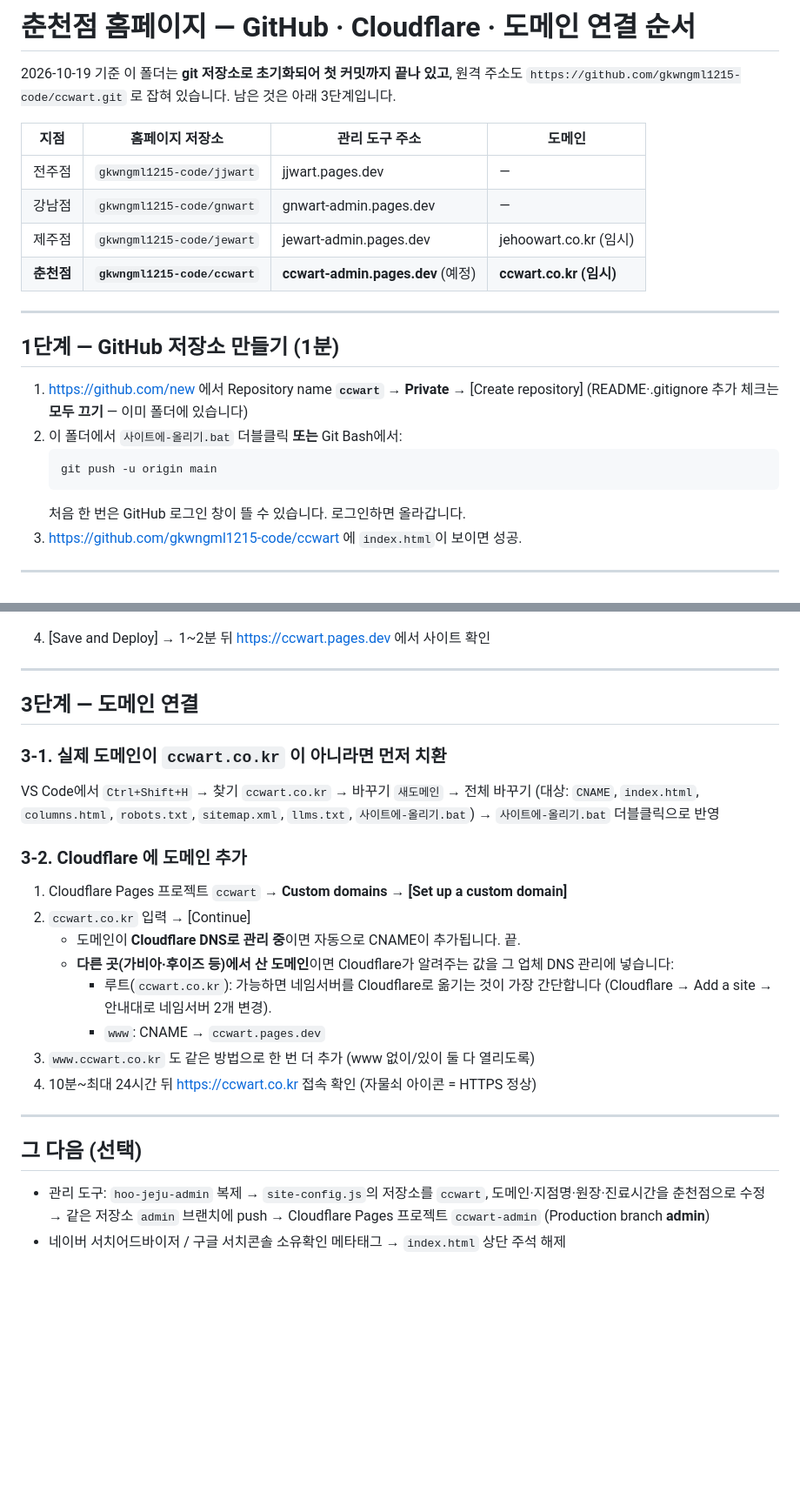
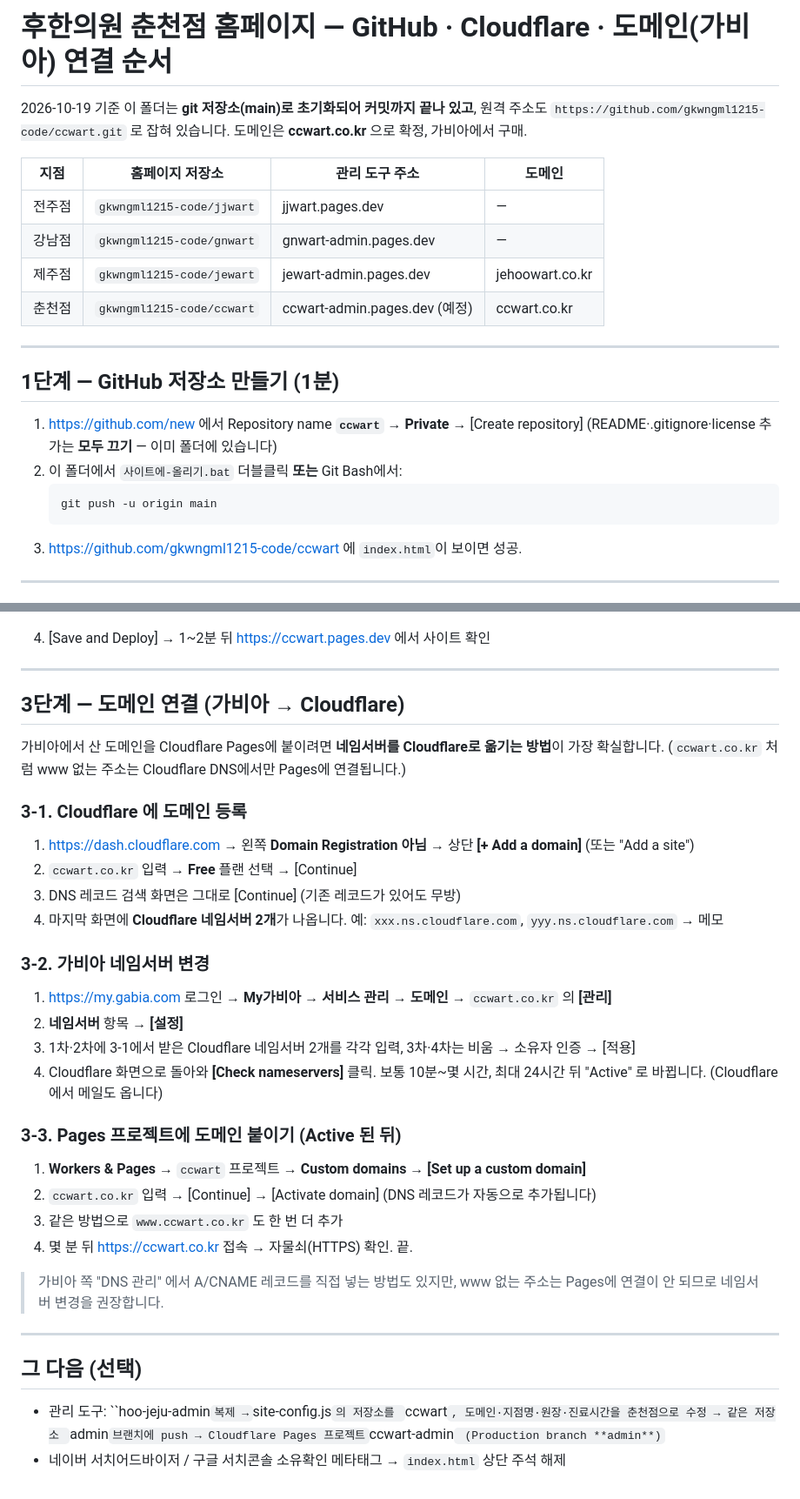
Before and after one commit to gkwngml1215-code/ccwart, a Markdown page: 도메인-깃허브-연결-순서.md, 2 parts joined by grey strips. Shown at 87% size. Rendered like a GitHub page; blank space fills up the shorter version.

````diff
--- a/도메인-깃허브-연결-순서.md
+++ b/도메인-깃허브-연결-순서.md
@@ -1,26 +1,25 @@
-# 춘천점 홈페이지 — GitHub · Cloudflare · 도메인 연결 순서
+# 후한의원 춘천점 홈페이지 — GitHub · Cloudflare · 도메인(가비아) 연결 순서
 
-2026-10-19 기준 이 폴더는 **git 저장소로 초기화되어 첫 커밋까지 끝나 있고**, 원격 주소도
-`https://github.com/gkwngml1215-code/ccwart.git` 로 잡혀 있습니다. 남은 것은 아래 3단계입니다.
+2026-10-19 기준 이 폴더는 **git 저장소(main)로 초기화되어 커밋까지 끝나 있고**, 원격 주소도
+`https://github.com/gkwngml1215-code/ccwart.git` 로 잡혀 있습니다. 도메인은 **ccwart.co.kr** 으로 확정, 가비아에서 구매.
 
 | 지점 | 홈페이지 저장소 | 관리 도구 주소 | 도메인 |
 |---|---|---|---|
 | 전주점 | `gkwngml1215-code/jjwart` | jjwart.pages.dev | — |
 | 강남점 | `gkwngml1215-code/gnwart` | gnwart-admin.pages.dev | — |
-| 제주점 | `gkwngml1215-code/jewart` | jewart-admin.pages.dev | jehoowart.co.kr (임시) |
-| **춘천점** | **`gkwngml1215-code/ccwart`** | **ccwart-admin.pages.dev** (예정) | **ccwart.co.kr (임시)** |
+| 제주점 | `gkwngml1215-code/jewart` | jewart-admin.pages.dev | jehoowart.co.kr |
+| 춘천점 | `gkwngml1215-code/ccwart` | ccwart-admin.pages.dev (예정) | ccwart.co.kr |
 
 ---
 
 ## 1단계 — GitHub 저장소 만들기 (1분)
 
 1. https://github.com/new 에서 Repository name **`ccwart`** → **Private** → [Create repository]
-   (README·.gitignore 추가 체크는 **모두 끄기** — 이미 폴더에 있습니다)
+   (README·.gitignore·license 추가는 **모두 끄기** — 이미 폴더에 있습니다)
 2. 이 폴더에서 `사이트에-올리기.bat` 더블클릭 **또는** Git Bash에서:
    ```bash
    git push -u origin main
    ```
-   처음 한 번은 GitHub 로그인 창이 뜰 수 있습니다. 로그인하면 올라갑니다.
 3. https://github.com/gkwngml1215-code/ccwart 에 `index.html`이 보이면 성공.
 
 ---
@@ -43,25 +42,33 @@
 
 ---
 
-## 3단계 — 도메인 연결
+## 3단계 — 도메인 연결 (가비아 → Cloudflare)
 
-### 3-1. 실제 도메인이 `ccwart.co.kr` 이 아니라면 먼저 치환
-VS Code에서 `Ctrl+Shift+H` → 찾기 `ccwart.co.kr` → 바꾸기 `새도메인` → 전체 바꾸기
-(대상: `CNAME`, `index.html`, `columns.html`, `robots.txt`, `sitemap.xml`, `llms.txt`, `사이트에-올리기.bat`)
-→ `사이트에-올리기.bat` 더블클릭으로 반영
+가비아에서 산 도메인을 Cloudflare Pages에 붙이려면 **네임서버를 Cloudflare로 옮기는 방법**이 가장 확실합니다.
+(`ccwart.co.kr` 처럼 www 없는 주소는 Cloudflare DNS에서만 Pages에 연결됩니다.)
 
-### 3-2. Cloudflare 에 도메인 추가
-1. Cloudflare Pages 프로젝트 `ccwart` → **Custom domains** → **[Set up a custom domain]**
-2. `ccwart.co.kr` 입력 → [Continue]
-   - 도메인이 **Cloudflare DNS로 관리 중**이면 자동으로 CNAME이 추가됩니다. 끝.
-   - **다른 곳(가비아·후이즈 등)에서 산 도메인**이면 Cloudflare가 알려주는 값을 그 업체 DNS 관리에 넣습니다:
-     - 루트(`ccwart.co.kr`): 가능하면 네임서버를 Cloudflare로 옮기는 것이 가장 간단합니다 (Cloudflare → Add a site → 안내대로 네임서버 2개 변경).
-     - `www`: CNAME → `ccwart.pages.dev`
-3. `www.ccwart.co.kr` 도 같은 방법으로 한 번 더 추가 (www 없이/있이 둘 다 열리도록)
-4. 10분~최대 24시간 뒤 https://ccwart.co.kr 접속 확인 (자물쇠 아이콘 = HTTPS 정상)
+### 3-1. Cloudflare 에 도메인 등록
+1. https://dash.cloudflare.com → 왼쪽 **Domain Registration 아님** → 상단 **[+ Add a domain]** (또는 "Add a site")
+2. `ccwart.co.kr` 입력 → **Free** 플랜 선택 → [Continue]
+3. DNS 레코드 검색 화면은 그대로 [Continue] (기존 레코드가 있어도 무방)
+4. 마지막 화면에 **Cloudflare 네임서버 2개**가 나옵니다. 예: `xxx.ns.cloudflare.com`, `yyy.ns.cloudflare.com` → 메모
+
+### 3-2. 가비아 네임서버 변경
+1. https://my.gabia.com 로그인 → **My가비아** → **서비스 관리** → **도메인** → `ccwart.co.kr` 의 **[관리]**
+2. **네임서버** 항목 → **[설정]**
+3. 1차·2차에 3-1에서 받은 Cloudflare 네임서버 2개를 각각 입력, 3차·4차는 비움 → 소유자 인증 → [적용]
+4. Cloudflare 화면으로 돌아와 **[Check nameservers]** 클릭. 보통 10분~몇 시간, 최대 24시간 뒤 "Active" 로 바뀝니다. (Cloudflare에서 메일도 옵니다)
+
+### 3-3. Pages 프로젝트에 도메인 붙이기 (Active 된 뒤)
+1. **Workers & Pages** → `ccwart` 프로젝트 → **Custom domains** → **[Set up a custom domain]**
+2. `ccwart.co.kr` 입력 → [Continue] → [Activate domain] (DNS 레코드가 자동으로 추가됩니다)
+3. 같은 방법으로 `www.ccwart.co.kr` 도 한 번 더 추가
+4. 몇 분 뒤 https://ccwart.co.kr 접속 → 자물쇠(HTTPS) 확인. 끝.
+
+> 가비아 쪽 "DNS 관리" 에서 A/CNAME 레코드를 직접 넣는 방법도 있지만, www 없는 주소는 Pages에 연결이 안 되므로 네임서버 변경을 권장합니다.
 
 ---
 
 ## 그 다음 (선택)
-- 관리 도구: `hoo-jeju-admin` 복제 → `site-config.js`의 저장소를 `ccwart`, 도메인·지점명·원장·진료시간을 춘천점으로 수정 → 같은 저장소 `admin` 브랜치에 push → Cloudflare Pages 프로젝트 `ccwart-admin` (Production branch **admin**)
+- 관리 도구: ``hoo-jeju-admin` 복제 → `site-config.js`의 저장소를 `ccwart`, 도메인·지점명·원장·진료시간을 춘천점으로 수정 → 같은 저장소 `admin` 브랜치에 push → Cloudflare Pages 프로젝트 `ccwart-admin` (Production branch **admin**)`
 - 네이버 서치어드바이저 / 구글 서치콘솔 소유확인 메타태그 → `index.html` 상단 주석 해제
````
Also changed, not shown: README.md (+1 -3 lines).
